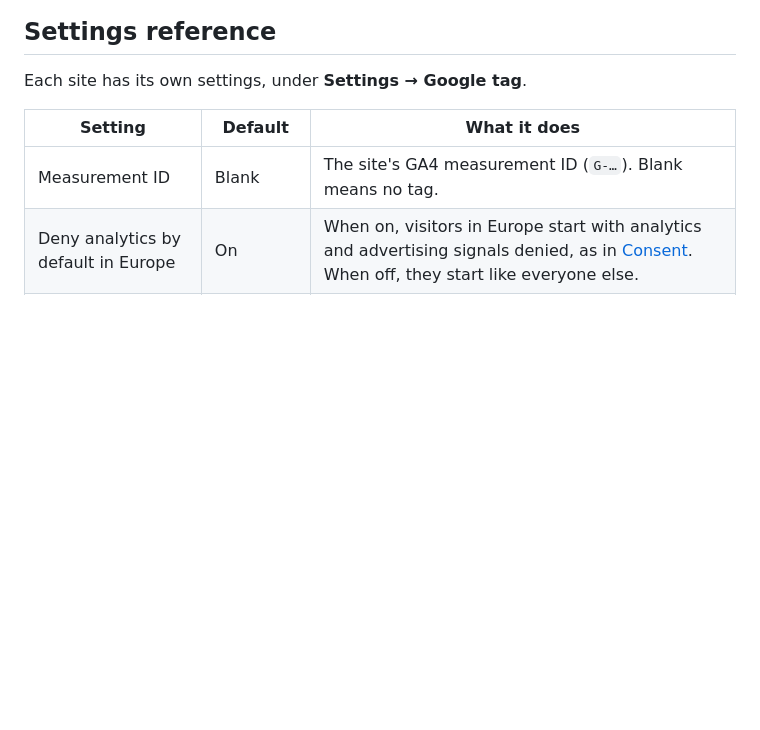
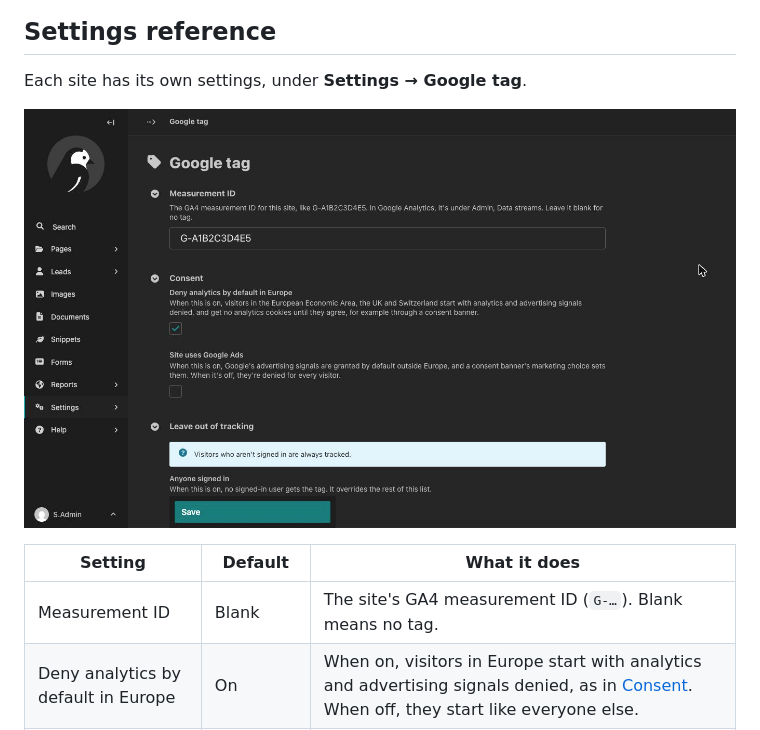
Before and after one commit to Limitless-Horizons/wagtail-google-tag, a Markdown page: README.md, the part around the change. GitHub-like rendering; pictures changed too: docs/images/admin-settings.jpg (added); blank space fills up the shorter version.

Commit message:
README: a screenshot of the admin settings; 0.2.3

```diff
--- a/README.md
+++ b/README.md
@@ -20,6 +20,8 @@ It doesn't bring Google Analytics into the Wagtail admin: reports stay in Google
 ## Settings reference
 
 Each site has its own settings, under **Settings → Google tag**.
+
+![The Google tag settings in the Wagtail admin: the measurement ID, the consent settings and the start of Leave out of tracking](https://raw.githubusercontent.com/Limitless-Horizons/wagtail-google-tag/main/docs/images/admin-settings.jpg)
 
 | Setting | Default | What it does |
 |---|---|---|
```
Also changed, not shown: CHANGELOG.md (+8 -1 lines), 4 other files.
